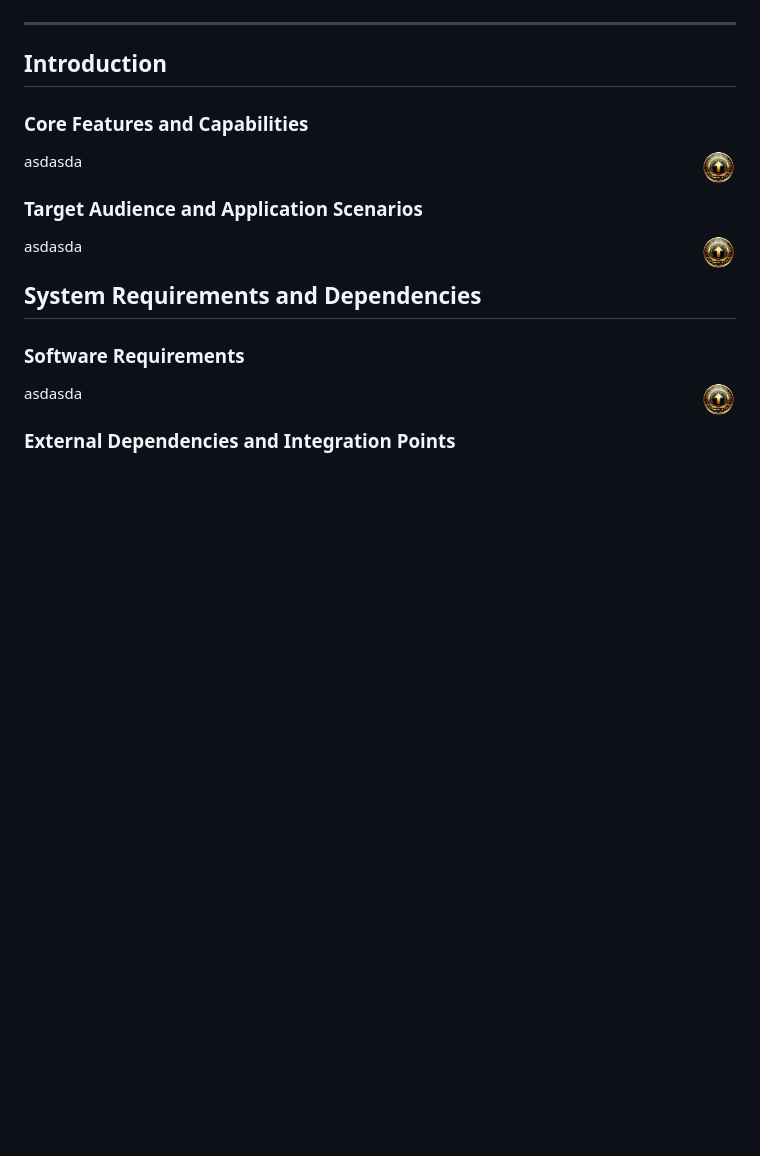
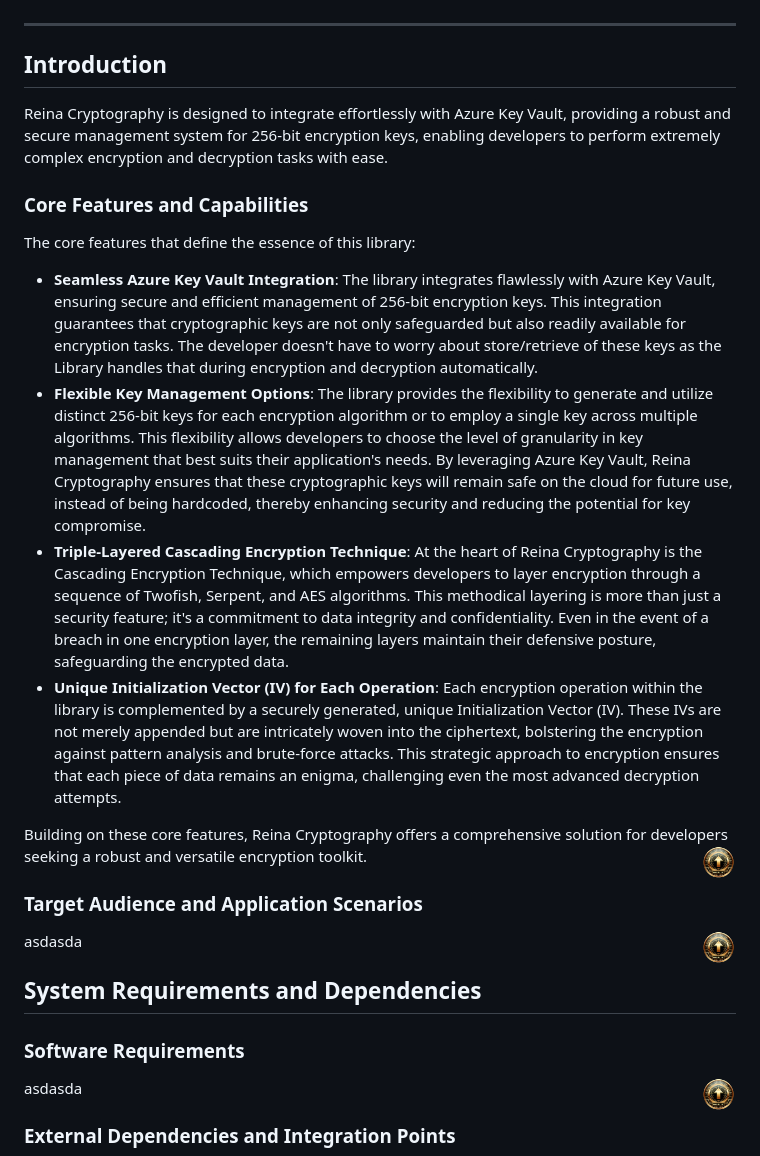
Before and after one commit to fkitsantas/Reina.Cryptography, a Markdown page: README.md, the part around the change. Drawn GitHub-style; blank space fills up the shorter version.

```diff
--- a/README.md
+++ b/README.md
@@ -46,9 +46,17 @@ Reina Cryptography is a state-of-the-art class library for .NET and .NET Framewo
 
 ## Introduction
 
+Reina Cryptography is designed to integrate effortlessly with Azure Key Vault, providing a robust and secure management system for 256-bit encryption keys, enabling developers to perform extremely complex encryption and decryption tasks with ease.
+
 ### Core Features and Capabilities
 
-asdasda
+ The core features that define the essence of this library:
+- **Seamless Azure Key Vault Integration**: The library integrates flawlessly with Azure Key Vault, ensuring secure and efficient management of 256-bit encryption keys. This integration guarantees that cryptographic keys are not only safeguarded but also readily available for encryption tasks. The developer doesn't have to worry about store/retrieve of these keys as the Library handles that during encryption and decryption automatically.
+- **Flexible Key Management Options**: The library provides the flexibility to generate and utilize distinct 256-bit keys for each encryption algorithm or to employ a single key across multiple algorithms. This flexibility allows developers to choose the level of granularity in key management that best suits their application's needs. By leveraging Azure Key Vault, Reina Cryptography ensures that these cryptographic keys will remain safe on the cloud for future use, instead of being hardcoded, thereby enhancing security and reducing the potential for key compromise.
+- **Triple-Layered Cascading Encryption Technique**: At the heart of Reina Cryptography is the Cascading Encryption Technique, which empowers developers to layer encryption through a sequence of Twofish, Serpent, and AES algorithms. This methodical layering is more than just a security feature; it's a commitment to data integrity and confidentiality. Even in the event of a breach in one encryption layer, the remaining layers maintain their defensive posture, safeguarding the encrypted data.
+- **Unique Initialization Vector (IV) for Each Operation**: Each encryption operation within the library is complemented by a securely generated, unique Initialization Vector (IV). These IVs are not merely appended but are intricately woven into the ciphertext, bolstering the encryption against pattern analysis and brute-force attacks. This strategic approach to encryption ensures that each piece of data remains an enigma, challenging even the most advanced decryption attempts.
+
+Building on these core features, Reina Cryptography offers a comprehensive solution for developers seeking a robust and versatile encryption toolkit.
 <a href="#table-of-contents" title="Back to Top"><img align="right" src="Resources/backtotop.png" alt="Back to Top" width="35" height="35"></a>
 
 ### Target Audience and Application Scenarios
```
